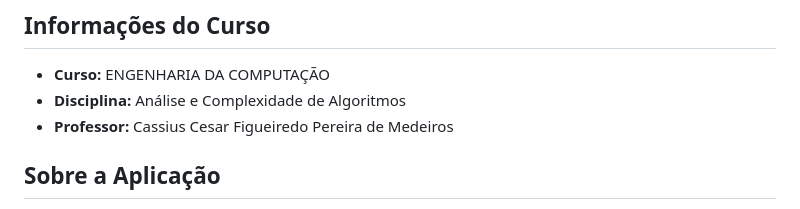
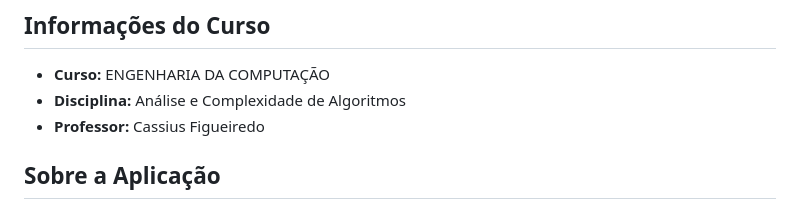
Before and after one commit to Dopcke/AC---An-lise-e-Complexidade-de-Algoritmos, a Markdown page: README.md, the part around the change. Drawn GitHub-style.

```diff
--- a/README.md
+++ b/README.md
@@ -11,8 +11,7 @@
 
 - **Curso:** ENGENHARIA DA COMPUTAÇÃO
 - **Disciplina:** Análise e Complexidade de Algoritmos
-- **Professor:** Cassius Cesar Figueiredo Pereira de Medeiros
-
+- **Professor:** Cassius Figueiredo
 ## Sobre a Aplicação
 
 Esta aplicação web/stand-alone foi desenvolvida como parte da avaliação da disciplina de Análise e Complexidade de Algoritmos. Ela permite ao usuário inserir um grafo por meio de uma lista de adjacência, visualizá-lo como uma matriz de adjacência e executar os algoritmos de busca em largura (BFS) e busca em profundidade (DFS) sobre ele.
```
